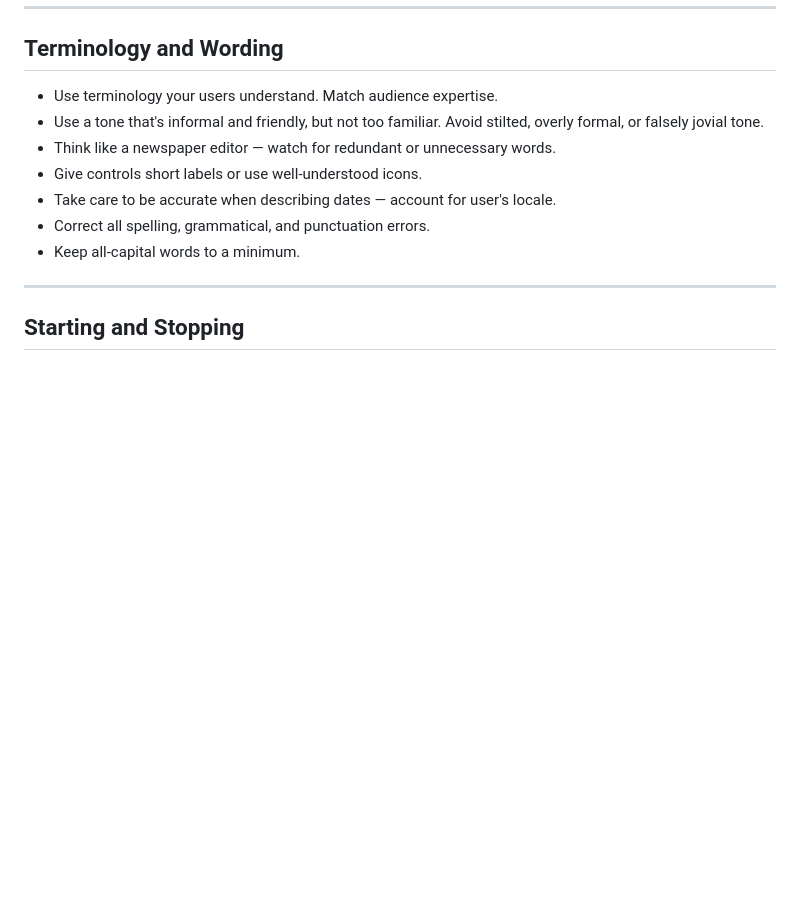
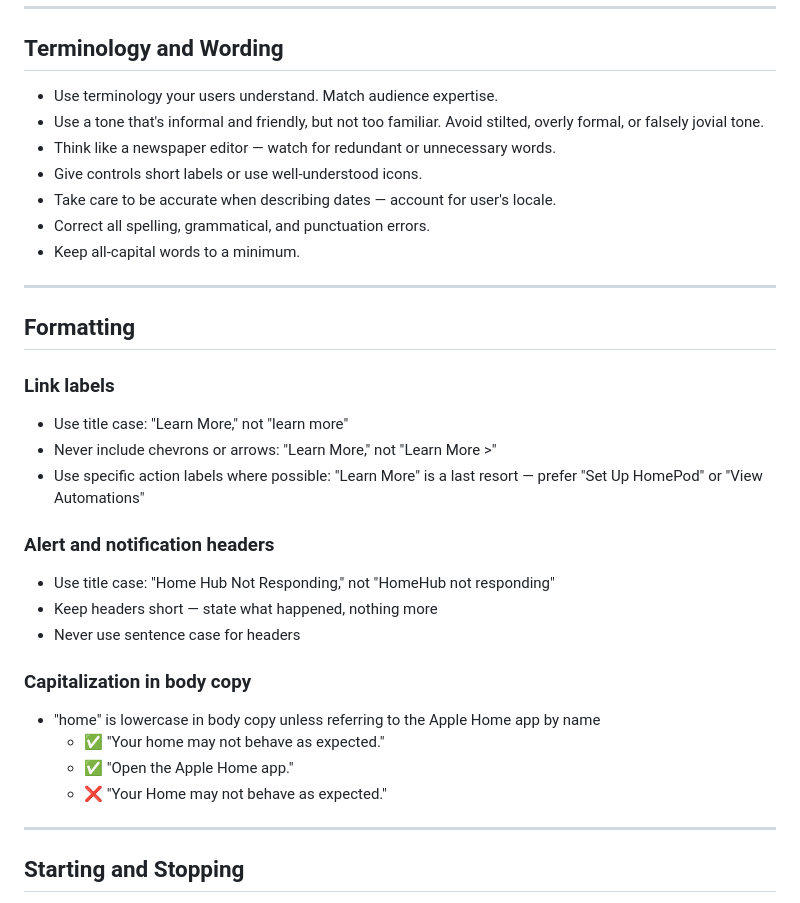
Before and after one commit to keri-maijala/content-design-agent, a Markdown page: guides/apple-guidelines.md, the part around the change. Drawn GitHub-style; blank space fills up the shorter version.

```diff
--- a/guides/apple-guidelines.md
+++ b/guides/apple-guidelines.md
@@ -166,6 +166,26 @@ Add animation cautiously. Use motion effects with purpose and restraint. Custom
 - Take care to be accurate when describing dates — account for user's locale.
 - Correct all spelling, grammatical, and punctuation errors.
 - Keep all-capital words to a minimum.
+
+---
+
+## Formatting
+
+### Link labels
+- Use title case: "Learn More," not "learn more"
+- Never include chevrons or arrows: "Learn More," not "Learn More >"
+- Use specific action labels where possible: "Learn More" is a last resort — prefer "Set Up HomePod" or "View Automations"
+
+### Alert and notification headers
+- Use title case: "Home Hub Not Responding," not "HomeHub not responding"
+- Keep headers short — state what happened, nothing more
+- Never use sentence case for headers
+
+### Capitalization in body copy
+- "home" is lowercase in body copy unless referring to the Apple Home app by name
+  - ✅ "Your home may not behave as expected."
+  - ✅ "Open the Apple Home app."
+  - ❌ "Your Home may not behave as expected."
 
 ---
 
```
Also changed, not shown: guides/apple-home-voice-tone.md (+2 -0 lines).
